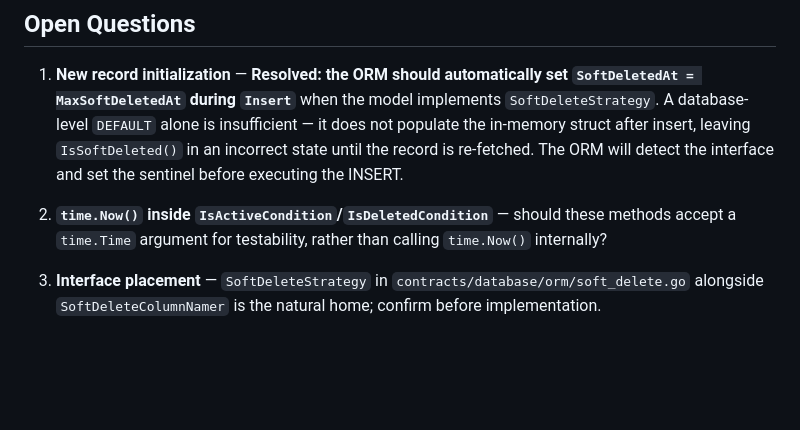
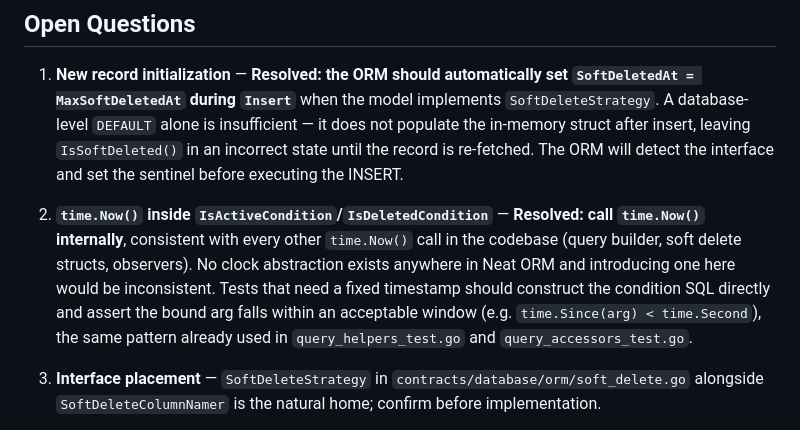
Before and after one commit to dracory/neat, a Markdown page: docs/proposals/alternative-soft-delete-support.md, the part around the change. Drawn GitHub-style; blank space fills up the shorter version.

Commit message:
Resolve open question 2: call time.Now() internally in condition methods
Consistent with every other time.Now() call in the codebase — no clock
abstraction exists in Neat ORM. Tests assert the bound arg falls within
an acceptable window (time.Since(arg) < time.Second), matching the
pattern already used in query_helpers_test.go and query_accessors_test.go.

Generated with [Devin](https://cli.devin.ai/docs)

Co-Authored-By: Devin <158243242+devin-ai-integration[bot]@users.noreply.github.com>

```diff
--- a/docs/proposals/alternative-soft-delete-support.md
+++ b/docs/proposals/alternative-soft-delete-support.md
@@ -574,9 +574,14 @@ if user.IsSoftDeleted() {
    in an incorrect state until the record is re-fetched. The ORM will detect the
    interface and set the sentinel before executing the INSERT.
 
-2. **`time.Now()` inside `IsActiveCondition`/`IsDeletedCondition`** — should
-   these methods accept a `time.Time` argument for testability, rather than
-   calling `time.Now()` internally?
+2. **`time.Now()` inside `IsActiveCondition`/`IsDeletedCondition`** — **Resolved:
+   call `time.Now()` internally**, consistent with every other `time.Now()` call
+   in the codebase (query builder, soft delete structs, observers). No clock
+   abstraction exists anywhere in Neat ORM and introducing one here would be
+   inconsistent. Tests that need a fixed timestamp should construct the condition
+   SQL directly and assert the bound arg falls within an acceptable window
+   (e.g. `time.Since(arg) < time.Second`), the same pattern already used in
+   `query_helpers_test.go` and `query_accessors_test.go`.
 
 3. **Interface placement** — `SoftDeleteStrategy` in
    `contracts/database/orm/soft_delete.go` alongside `SoftDeleteColumnNamer` is
```
